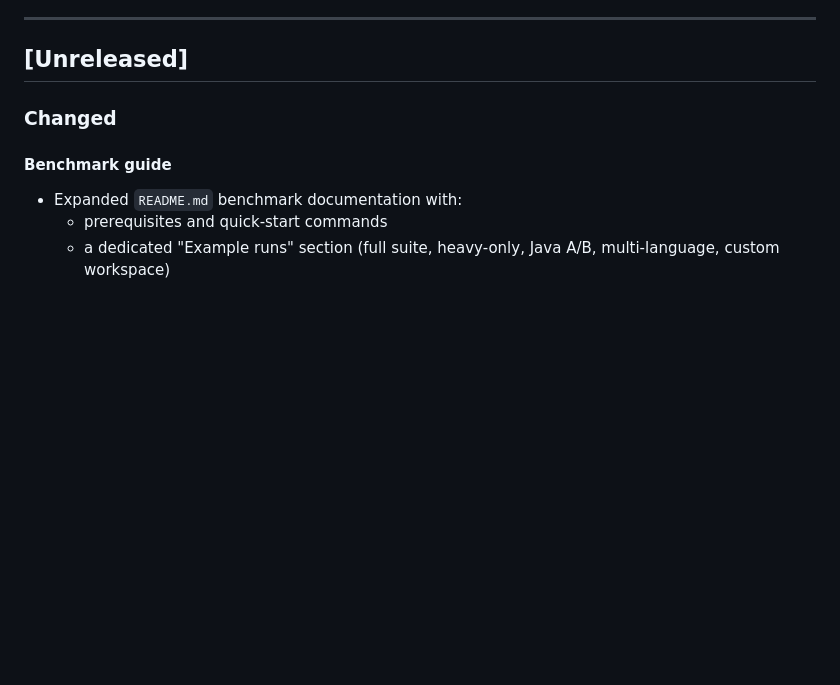
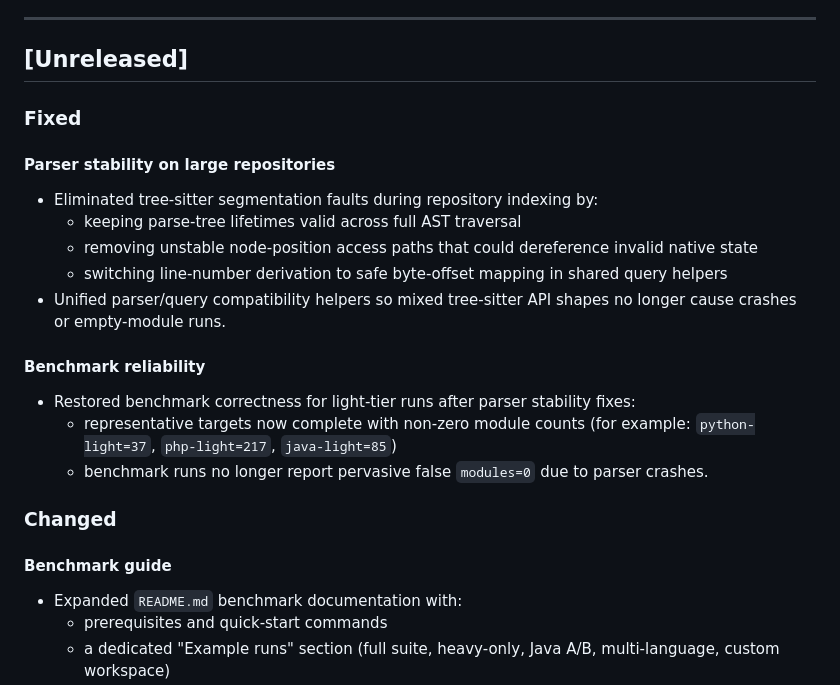
Before and after one commit to viruchith/VegaParser, a Markdown page: CHANGELOG.md, the part around the change. Drawn GitHub-style; blank space fills up the shorter version.

Commit message:
Update changelog for parser stability and benchmark reliability
Co-authored-by: Copilot App <223556219+Copilot@users.noreply.github.com>

```diff
--- a/CHANGELOG.md
+++ b/CHANGELOG.md
@@ -7,6 +7,22 @@ Versions follow [Semantic Versioning](https://semver.org/).
 ---
 
 ## [Unreleased]
+
+### Fixed
+
+#### Parser stability on large repositories
+- Eliminated tree-sitter segmentation faults during repository indexing by:
+  - keeping parse-tree lifetimes valid across full AST traversal
+  - removing unstable node-position access paths that could dereference invalid native state
+  - switching line-number derivation to safe byte-offset mapping in shared query helpers
+- Unified parser/query compatibility helpers so mixed tree-sitter API shapes no longer cause
+  crashes or empty-module runs.
+
+#### Benchmark reliability
+- Restored benchmark correctness for light-tier runs after parser stability fixes:
+  - representative targets now complete with non-zero module counts (for example:
+    `python-light=37`, `php-light=217`, `java-light=85`)
+  - benchmark runs no longer report pervasive false `modules=0` due to parser crashes.
 
 ### Changed
 
```
